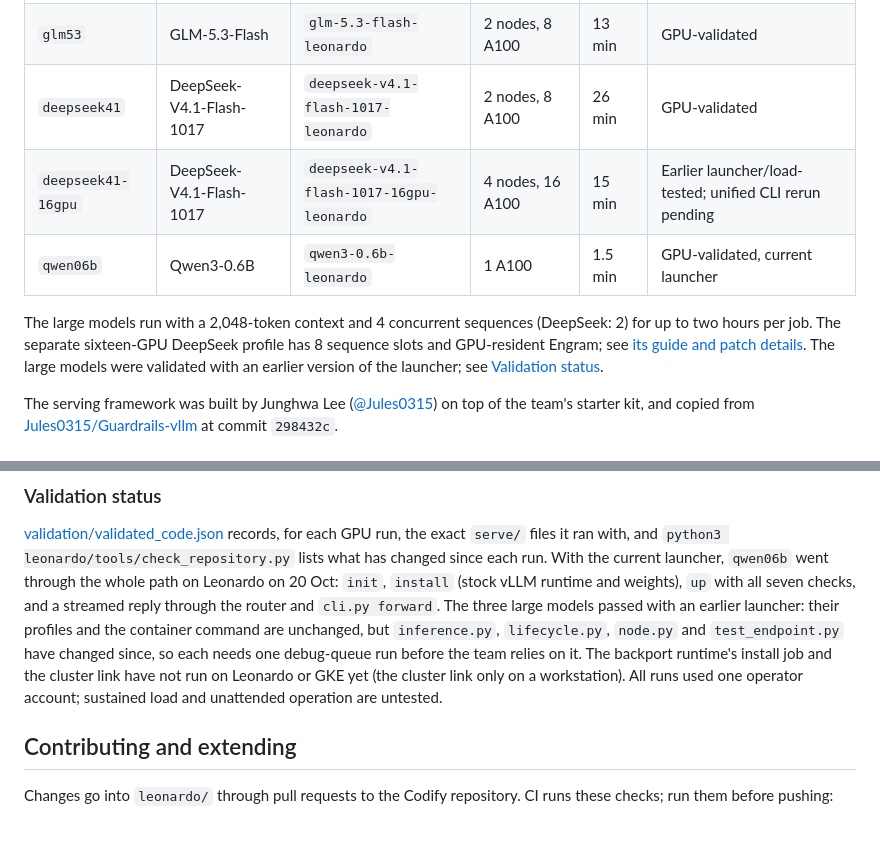
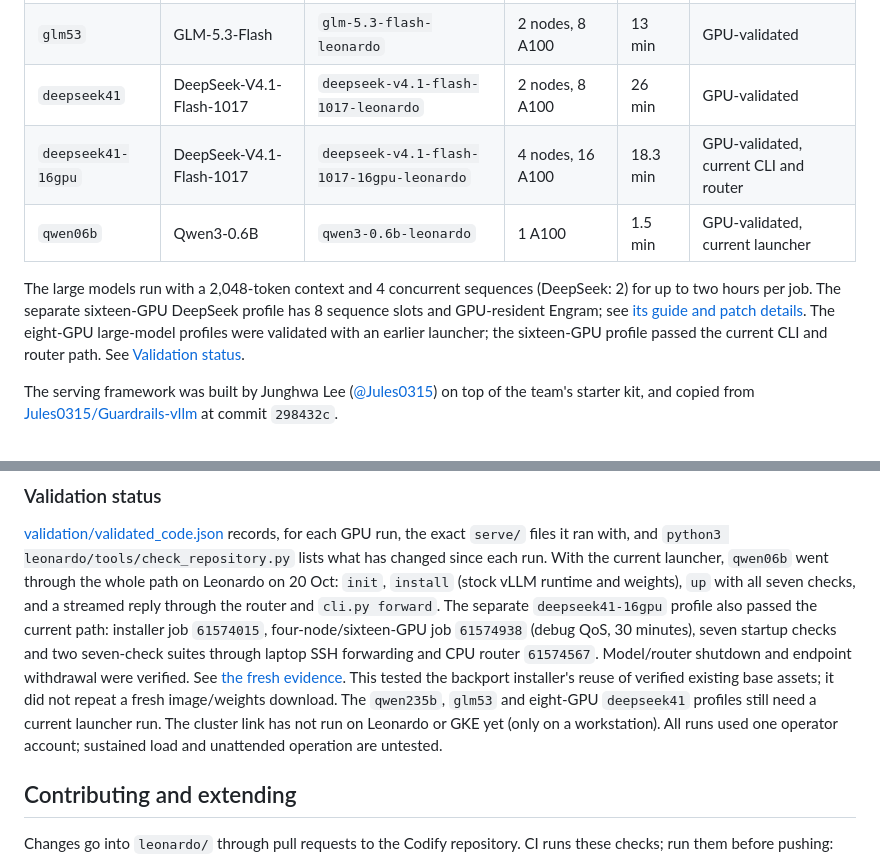
Before and after one commit to 0KayKay/european-ai-hackathon-2026, a Markdown page: leonardo/README.md, 2 parts joined by grey strips. Drawn GitHub-style; blank space fills up the shorter version.

Commit message:
Mark DeepSeek 16-GPU CLI and router path as validated

```diff
--- a/leonardo/README.md
+++ b/leonardo/README.md
@@ -12,13 +12,14 @@ moderation classifiers. It is a reusable template: everything below starts from
 | `qwen235b` | Qwen3-235B-A22B-FP8 | `qwen3-235b-a22b-fp8-leonardo` | 2 nodes, 8 A100 | 7 min | GPU-validated |
 | `glm53` | GLM-5.3-Flash | `glm-5.3-flash-leonardo` | 2 nodes, 8 A100 | 13 min | GPU-validated |
 | `deepseek41` | DeepSeek-V4.1-Flash-1017 | `deepseek-v4.1-flash-1017-leonardo` | 2 nodes, 8 A100 | 26 min | GPU-validated |
-| `deepseek41-16gpu` | DeepSeek-V4.1-Flash-1017 | `deepseek-v4.1-flash-1017-16gpu-leonardo` | 4 nodes, 16 A100 | 15 min | Earlier launcher/load-tested; unified CLI rerun pending |
+| `deepseek41-16gpu` | DeepSeek-V4.1-Flash-1017 | `deepseek-v4.1-flash-1017-16gpu-leonardo` | 4 nodes, 16 A100 | 18.3 min | GPU-validated, current CLI and router |
 | `qwen06b` | Qwen3-0.6B | `qwen3-0.6b-leonardo` | 1 A100 | 1.5 min | GPU-validated, current launcher |
 
 The large models run with a 2,048-token context and 4 concurrent sequences (DeepSeek: 2) for up to two
 hours per job. The separate sixteen-GPU DeepSeek profile has 8 sequence slots and GPU-resident
-Engram; see [its guide and patch details](docs/deepseek16.md). The large models were validated with an earlier version of the launcher; see
-[Validation status](#validation-status).
+Engram; see [its guide and patch details](docs/deepseek16.md). The eight-GPU large-model profiles were
+validated with an earlier launcher; the sixteen-GPU profile passed the current CLI and router path.
+See [Validation status](#validation-status).
 
 The serving framework was built by Junghwa Lee ([@Jules0315](https://github.com/Jules0315)) on top of the
 team's starter kit, and copied from [Jules0315/Guardrails-vllm](https://github.com/Jules0315/Guardrails-vllm)
@@ -264,11 +265,14 @@ infrastructure/leonardo/   opt-in Kubernetes component for the cluster link
 `serve/` files it ran with, and `python3 leonardo/tools/check_repository.py` lists what has changed since
 each run. With the current launcher, `qwen06b` went through the whole path on Leonardo on 20 Oct: `init`,
 `install` (stock vLLM runtime and weights), `up` with all seven checks, and a streamed reply through the
-router and `cli.py forward`. The three large models passed with an earlier launcher: their profiles and the
-container command are unchanged, but `inference.py`, `lifecycle.py`, `node.py` and `test_endpoint.py`
-have changed since, so each needs one debug-queue run before the team relies on it. The backport runtime's
-install job and the cluster link have not run on Leonardo or GKE yet (the cluster link only on a
-workstation). All runs used one operator account; sustained load and unattended operation are untested.
+router and `cli.py forward`. The separate `deepseek41-16gpu` profile also passed the current path:
+installer job `61574015`, four-node/sixteen-GPU job `61574938` (debug QoS, 30 minutes), seven startup
+checks and two seven-check suites through laptop SSH forwarding and CPU router `61574567`. Model/router
+shutdown and endpoint withdrawal were verified. See [the fresh evidence](validation/runs/2026-10-20-deepseek41-16gpu-cli/README.md).
+This tested the backport installer's reuse of verified existing base assets; it did not repeat a fresh
+image/weights download. The `qwen235b`, `glm53` and eight-GPU `deepseek41` profiles still need a current
+launcher run. The cluster link has not run on Leonardo or GKE yet (only on a workstation). All runs used
+one operator account; sustained load and unattended operation are untested.
 
 ## Contributing and extending
 
```
